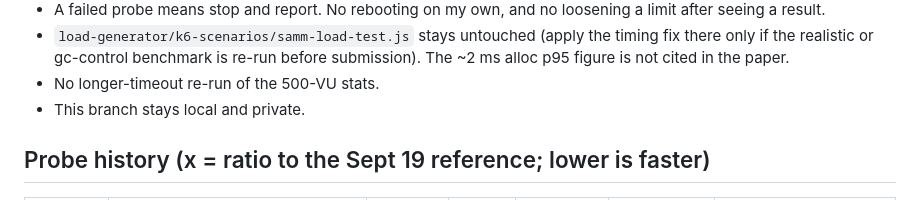
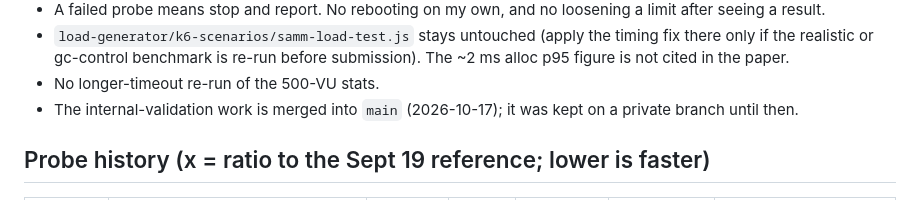
Before and after one commit to Xuinnz/thesis-samm, a Markdown page: internal-validation/PENDING.md, the part around one of its changes. Rendered like a GitHub page.

```diff
--- a/internal-validation/PENDING.md
+++ b/internal-validation/PENDING.md
@@ -453,7 +453,8 @@ All of the above ran on the laptop (Ryzen 5 6600H, WSL2). It is pilot data now.
   timing fix there only if the realistic or gc-control benchmark is re-run
   before submission). The ~2 ms alloc p95 figure is not cited in the paper.
 - No longer-timeout re-run of the 500-VU stats.
-- This branch stays local and private.
+- The internal-validation work is merged into `main` (2026-10-17); it was kept
+  on a private branch until then.
 
 ## Probe history (x = ratio to the Sept 19 reference; lower is faster)
 
```
Also changed, not shown: other parts of internal-validation/PENDING.md (+6 -12 lines).
